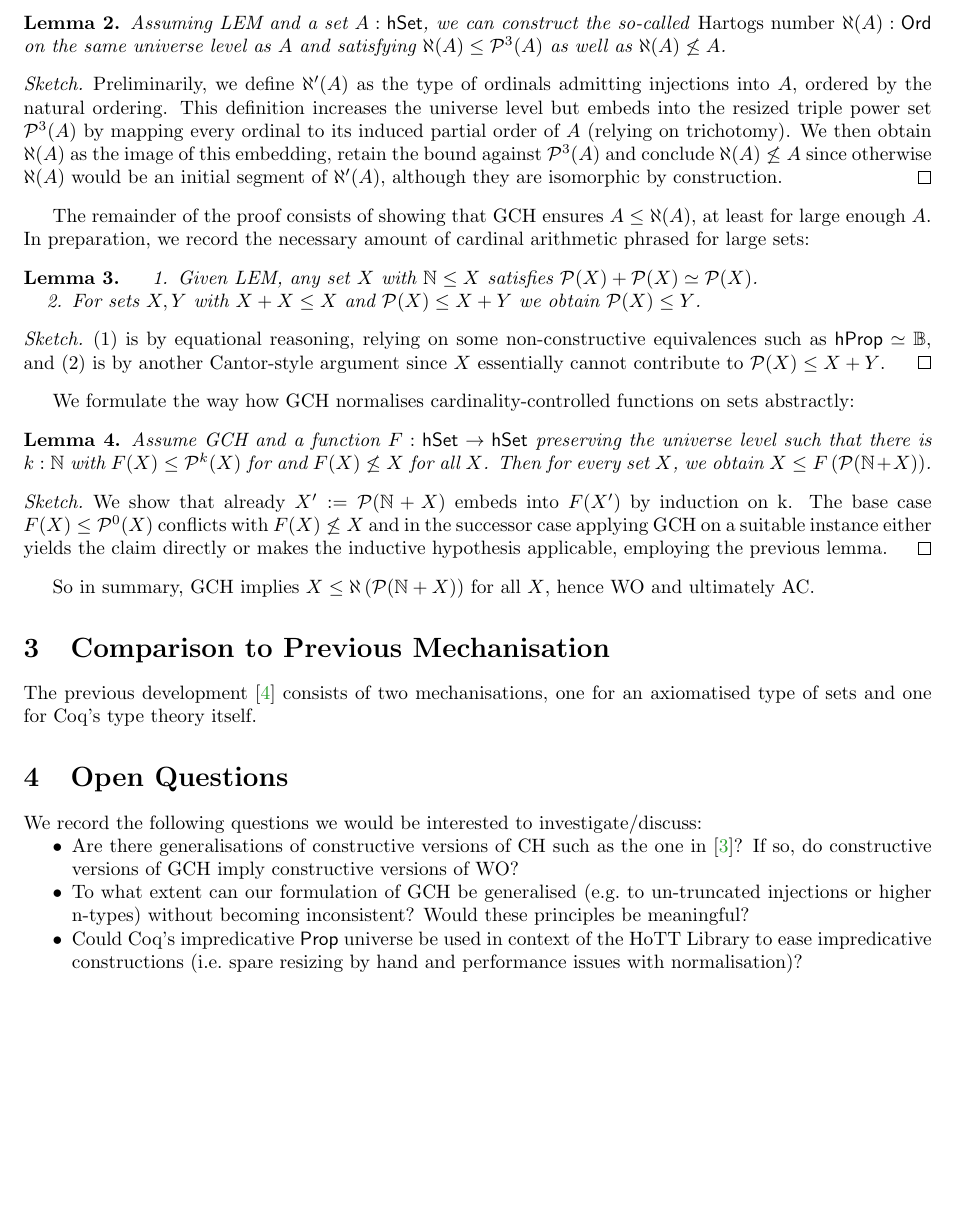
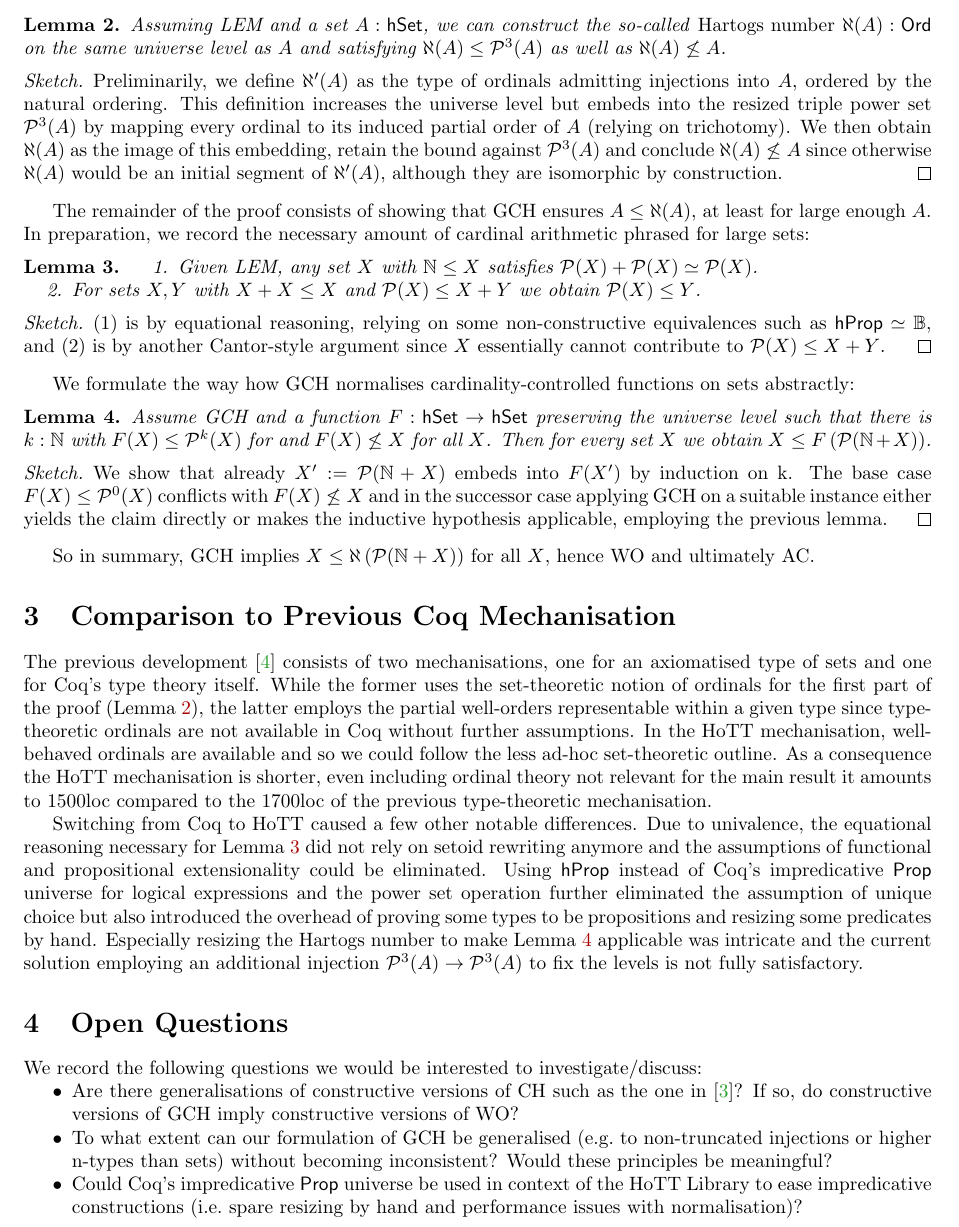
Before and after one commit to dominik-kirst/sierpinski-hott, a LaTeX paper (tex/abstract.tex): part of page 2 of 2 before the commit and part of page 2 of 3 after it, cut so that both start at the same text, the shorter picture padded with empty space. Compiled offline with pdfLaTeX.

Commit message:
comparison section

```diff
--- a/tex/abstract.tex
+++ b/tex/abstract.tex
@@ -7,6 +7,7 @@
 \usepackage{subcaption}
 \usepackage{hyperref}
 \usepackage{enumitem}
+\usepackage{cleveref}
 
 \title{The Generalised Continuum Hypothesis\\Implies the Axiom of Choice in HoTT}
 
@@ -75,6 +76,7 @@ The central ingredient is that for every set we can construct an ordinal of cont
 \newpage
 
 \begin{lemma}
+	\label{hartogs}
 	Assuming LEM and a set $A:\hset$, we can construct the so-called \emph{Hartogs number} $\aleph(A):\Ord$ on the same universe level as $A$ and satisfying $\aleph(A)\le\pow^3(A)$ as well as $\aleph(A)\not\le A$.
 \end{lemma}
 
@@ -103,8 +106,9 @@ In preparation, we record the necessary amount of cardinal arithmetic phrased fo
 We formulate the way how GCH normalises cardinality-controlled functions on sets abstractly:
 
 \begin{lemma}
+	\label{sierpinski}
 	Assume GCH and a function $F:\hset\to\hset$ preserving the universe level such that there is $k:\nat$ with $F(X)\le \pow^k(X)$ for and $F(X)\not\le X$ for all $X$.
-	Then for every set $X$, we obtain $X\le F\,(\pow(\nat + X))$.
+	Then for every set $X$ we obtain $X\le F\,(\pow(\nat + X))$.
 \end{lemma}
 
 \begin{proof}[Sketch]
@@ -115,10 +119,17 @@ We formulate the way how GCH normalises cardinality-controlled functions on sets
 So in summary, GCH implies $X\le \aleph\,(\pow(\nat + X))$ for all $X$, hence WO and ultimately AC.
 
 
-\section{Comparison to Previous Mechanisation}
+\section{Comparison to Previous Coq Mechanisation}
 
 The previous development~\cite{kirst2021generalised} consists of two mechanisations, one for an axiomatised type of sets and one for Coq's type theory itself.
+While the former uses the set-theoretic notion of ordinals for the first part of the proof (\Cref{hartogs}), the latter employs the partial well-orders representable within a given type since type-theoretic ordinals are not available in Coq without further assumptions.
+In the HoTT mechanisation, well-behaved ordinals are available and so we could follow the less ad-hoc set-theoretic outline.
+As a consequence the HoTT mechanisation is shorter, even including ordinal theory not relevant for the main result it amounts to 1500loc compared to the 1700loc of the previous type-theoretic mechanisation.
 
+Switching from Coq to HoTT caused a few other notable differences.
+Due to univalence, the equational reasoning necessary for \Cref{cardinals} did not rely on setoid rewriting anymore and the assumptions of functional and propositional extensionality could be eliminated.
+Using $\hprop$ instead of Coq's impredicative $\mathsf{Prop}$ universe for logical expressions and the power set operation further eliminated the assumption of unique choice but also introduced the overhead of proving some types to be propositions and resizing some predicates by hand.
+Especially resizing the Hartogs number to make \Cref{sierpinski} applicable was intricate and the current solution employing an additional injection $\pow^3(A)\to\pow^3(A)$ to fix the levels is not fully satisfactory.
 
 
 \section{Open Questions}
@@ -130,7 +141,7 @@ We record the following questions we would be interested to investigate/discuss:
 	Are there generalisations of constructive versions of CH such as the one in~\cite{gielen1981continuum}?
 	If so, do constructive versions of GCH imply constructive versions of WO?
 	\item
-	To what extent can our formulation of GCH be generalised (e.g.\ to un-truncated injections or higher n-types) without becoming inconsistent? Would these principles be meaningful?
+	To what extent can our formulation of GCH be generalised (e.g.\ to non-truncated injections or higher n-types than sets) without becoming inconsistent? Would these principles be meaningful?
 	\item
 	Could Coq's impredicative $\mathsf{Prop}$ universe be used in context of the HoTT Library to ease impredicative constructions (i.e.\ spare resizing by hand and performance issues with normalisation)?
 \end{itemize}
```
Also changed, not shown: tex/abstract.tex (1 more changed lines).
